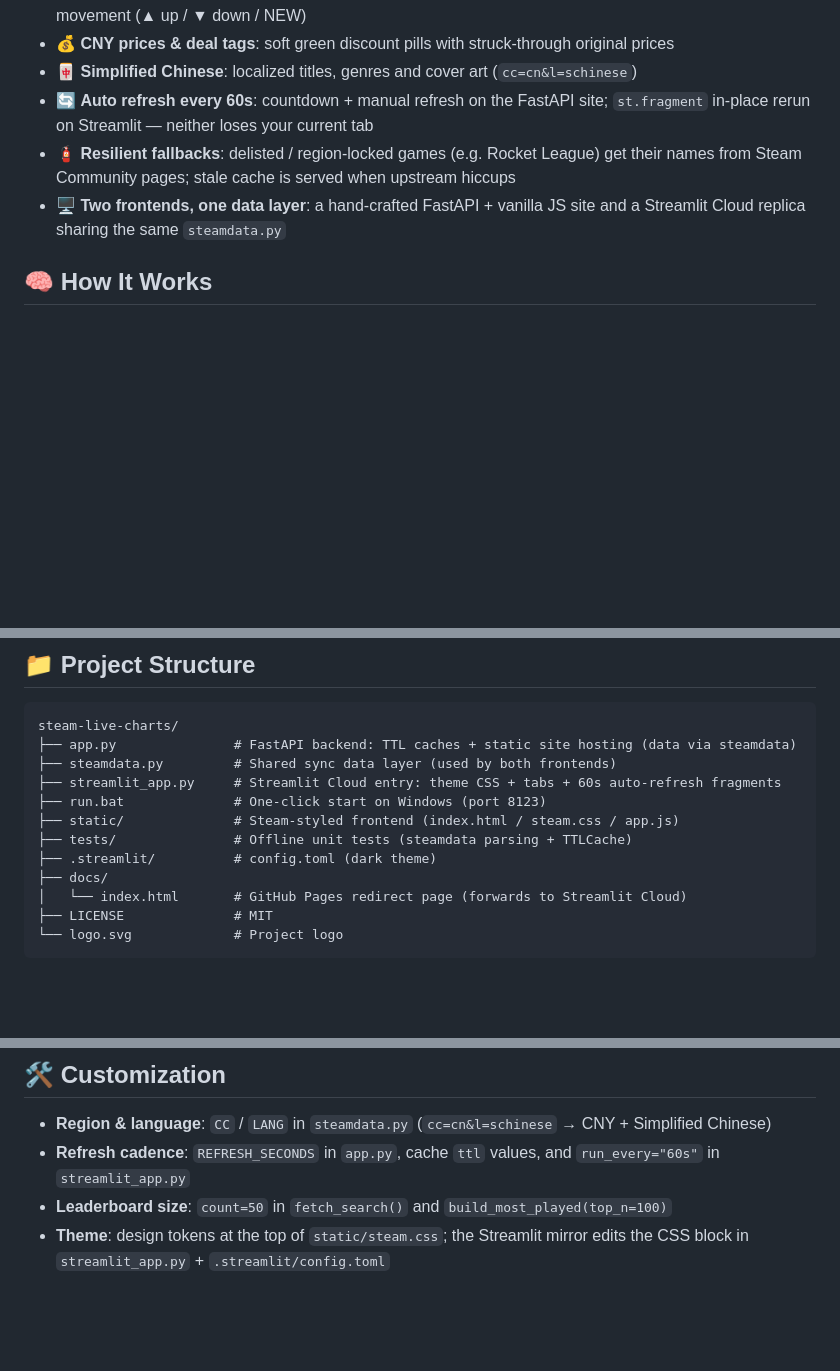
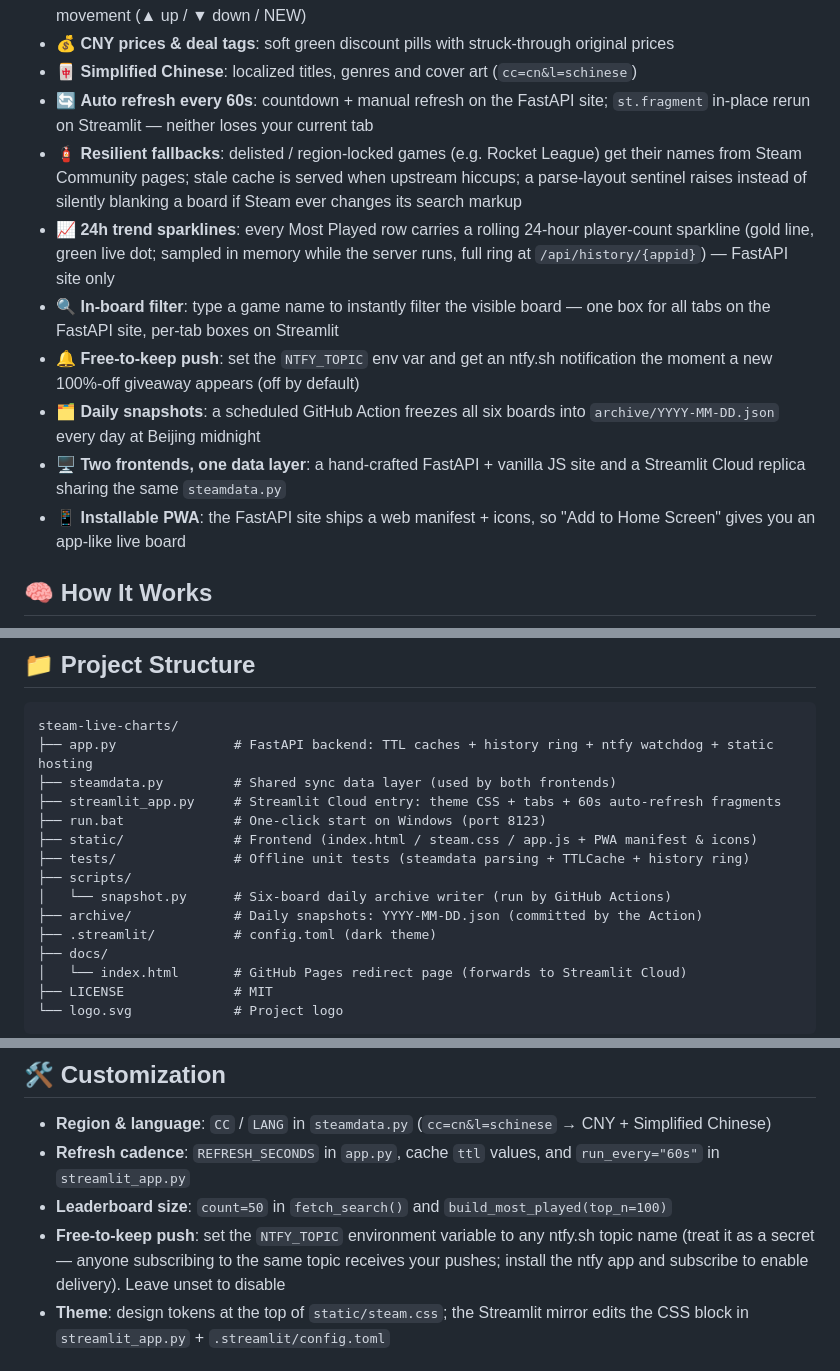
Before and after one commit to Mocas-12/steam-live-charts, a Markdown page: README.md, 3 parts joined by grey strips. Drawn GitHub-style; blank space fills up the shorter version.

Commit message:
docs: README 双语同步六个新功能（趋势线/筛选/推送/快照/PWA/哨兵）

````diff
--- a/README.md
+++ b/README.md
@@ -43,8 +43,13 @@
 - 💰 **CNY prices & deal tags**: soft green discount pills with struck-through original prices
 - 🀄 **Simplified Chinese**: localized titles, genres and cover art (`cc=cn&l=schinese`)
 - 🔄 **Auto refresh every 60s**: countdown + manual refresh on the FastAPI site; `st.fragment` in-place rerun on Streamlit — neither loses your current tab
-- 🧯 **Resilient fallbacks**: delisted / region-locked games (e.g. Rocket League) get their names from Steam Community pages; stale cache is served when upstream hiccups
+- 🧯 **Resilient fallbacks**: delisted / region-locked games (e.g. Rocket League) get their names from Steam Community pages; stale cache is served when upstream hiccups; a parse-layout sentinel raises instead of silently blanking a board if Steam ever changes its search markup
+- 📈 **24h trend sparklines**: every Most Played row carries a rolling 24-hour player-count sparkline (gold line, green live dot; sampled in memory while the server runs, full ring at `/api/history/{appid}`) — FastAPI site only
+- 🔍 **In-board filter**: type a game name to instantly filter the visible board — one box for all tabs on the FastAPI site, per-tab boxes on Streamlit
+- 🔔 **Free-to-keep push**: set the `NTFY_TOPIC` env var and get an ntfy.sh notification the moment a new 100%-off giveaway appears (off by default)
+- 🗂️ **Daily snapshots**: a scheduled GitHub Action freezes all six boards into `archive/YYYY-MM-DD.json` every day at Beijing midnight
 - 🖥️ **Two frontends, one data layer**: a hand-crafted FastAPI + vanilla JS site and a Streamlit Cloud replica sharing the same `steamdata.py`
+- 📱 **Installable PWA**: the FastAPI site ships a web manifest + icons, so "Add to Home Screen" gives you an app-like live board
 
 ## 🧠 How It Works
 
@@ -74,12 +79,15 @@ flowchart LR
 
 ```text
 steam-live-charts/
-├── app.py               # FastAPI backend: TTL caches + static site hosting (data via steamdata)
+├── app.py               # FastAPI backend: TTL caches + history ring + ntfy watchdog + static hosting
 ├── steamdata.py         # Shared sync data layer (used by both frontends)
 ├── streamlit_app.py     # Streamlit Cloud entry: theme CSS + tabs + 60s auto-refresh fragments
 ├── run.bat              # One-click start on Windows (port 8123)
-├── static/              # Steam-styled frontend (index.html / steam.css / app.js)
-├── tests/               # Offline unit tests (steamdata parsing + TTLCache)
+├── static/              # Frontend (index.html / steam.css / app.js + PWA manifest & icons)
+├── tests/               # Offline unit tests (steamdata parsing + TTLCache + history ring)
+├── scripts/
+│   └── snapshot.py      # Six-board daily archive writer (run by GitHub Actions)
+├── archive/             # Daily snapshots: YYYY-MM-DD.json (committed by the Action)
 ├── .streamlit/          # config.toml (dark theme)
 ├── docs/
 │   └── index.html       # GitHub Pages redirect page (forwards to Streamlit Cloud)
@@ -139,6 +147,7 @@ CMD ["python","-m","uvicorn","app:app","--host","0.0.0.0","--port","8123"]
 - **Region & language**: `CC` / `LANG` in `steamdata.py` (`cc=cn&l=schinese` → CNY + Simplified Chinese)
 - **Refresh cadence**: `REFRESH_SECONDS` in `app.py`, cache `ttl` values, and `run_every="60s"` in `streamlit_app.py`
 - **Leaderboard size**: `count=50` in `fetch_search()` and `build_most_played(top_n=100)`
+- **Free-to-keep push**: set the `NTFY_TOPIC` environment variable to any ntfy.sh topic name (treat it as a secret — anyone subscribing to the same topic receives your pushes; install the ntfy app and subscribe to enable delivery). Leave unset to disable
 - **Theme**: design tokens at the top of `static/steam.css`; the Streamlit mirror edits the CSS block in `streamlit_app.py` + `.streamlit/config.toml`
 
 ## ❓ FAQ
````
Also changed, not shown: README.zh-CN.md (+13 -4 lines).
